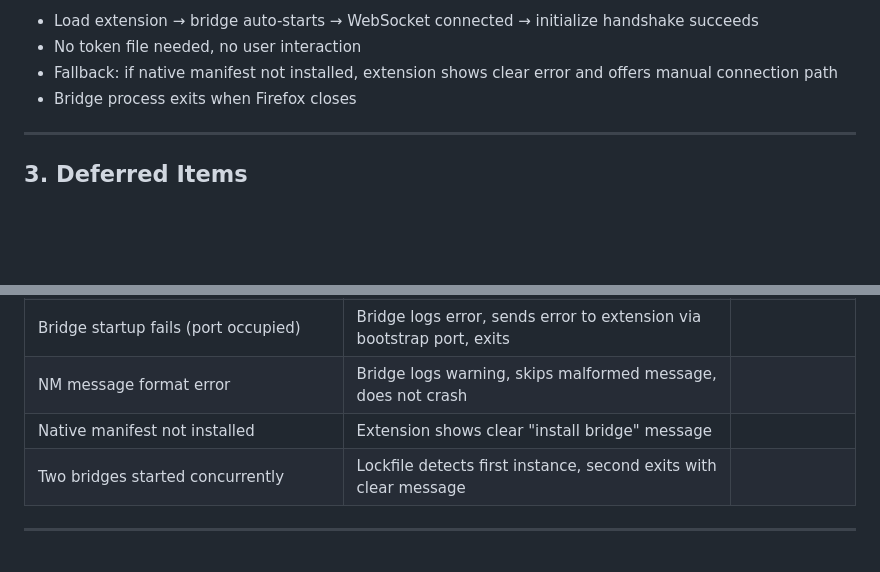
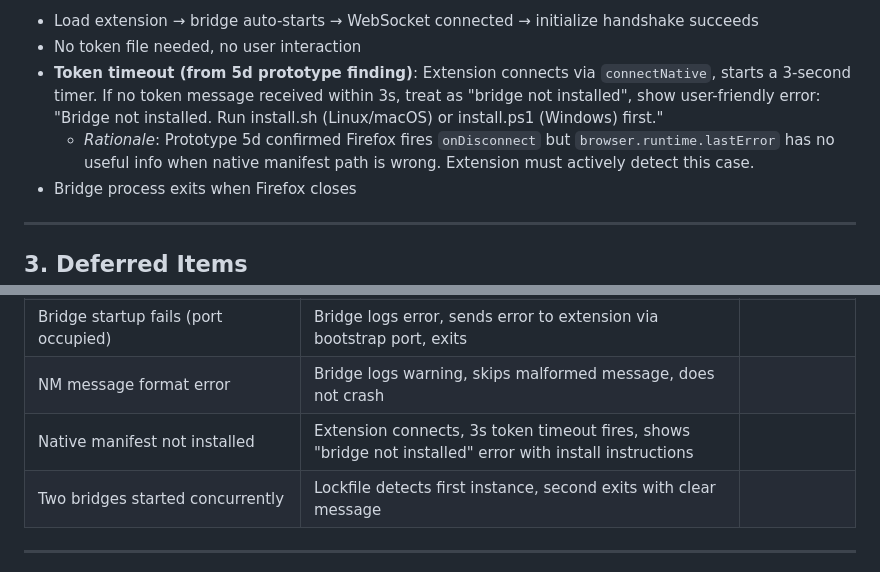
Before and after one commit to tomjiu/brp-spec, a Markdown page: docs/v0.4.0-B1-IMPLEMENTATION-PLAN.md, 2 parts joined by grey strips. GitHub-like rendering; blank space fills up the shorter version.

Commit message:
docs: add token timeout acceptance criterion from 5d prototype finding
PR #22: Extension must start 3s timer after connectNative.
If no token received, show install instructions.
Motivation: prototype 5d confirmed Firefox onDisconnect
provides no useful lastError when manifest path is wrong.

```diff
--- a/docs/v0.4.0-B1-IMPLEMENTATION-PLAN.md
+++ b/docs/v0.4.0-B1-IMPLEMENTATION-PLAN.md
@@ -128,7 +128,8 @@ This is Firefox's standard Native Messaging wire format. Both bridge (stdin read
 **Acceptance**:
 - Load extension → bridge auto-starts → WebSocket connected → initialize handshake succeeds
 - No token file needed, no user interaction
-- Fallback: if native manifest not installed, extension shows clear error and offers manual connection path
+- **Token timeout (from 5d prototype finding)**: Extension connects via `connectNative`, starts a 3-second timer. If no token message received within 3s, treat as "bridge not installed", show user-friendly error: "Bridge not installed. Run install.sh (Linux/macOS) or install.ps1 (Windows) first."
+  - *Rationale*: Prototype 5d confirmed Firefox fires `onDisconnect` but `browser.runtime.lastError` has no useful info when native manifest path is wrong. Extension must actively detect this case.
 - Bridge process exits when Firefox closes
 
 ---
@@ -169,7 +170,7 @@ Each PR must verify these before merge:
 | Bridge crashes | Extension detects WebSocket close, shows error, offers retry | |
 | Bridge startup fails (port occupied) | Bridge logs error, sends error to extension via bootstrap port, exits | |
 | NM message format error | Bridge logs warning, skips malformed message, does not crash | |
-| Native manifest not installed | Extension shows clear "install bridge" message | |
+| Native manifest not installed | Extension connects, 3s token timeout fires, shows "bridge not installed" error with install instructions | |
 | Two bridges started concurrently | Lockfile detects first instance, second exits with clear message | |
 
 ---
```
